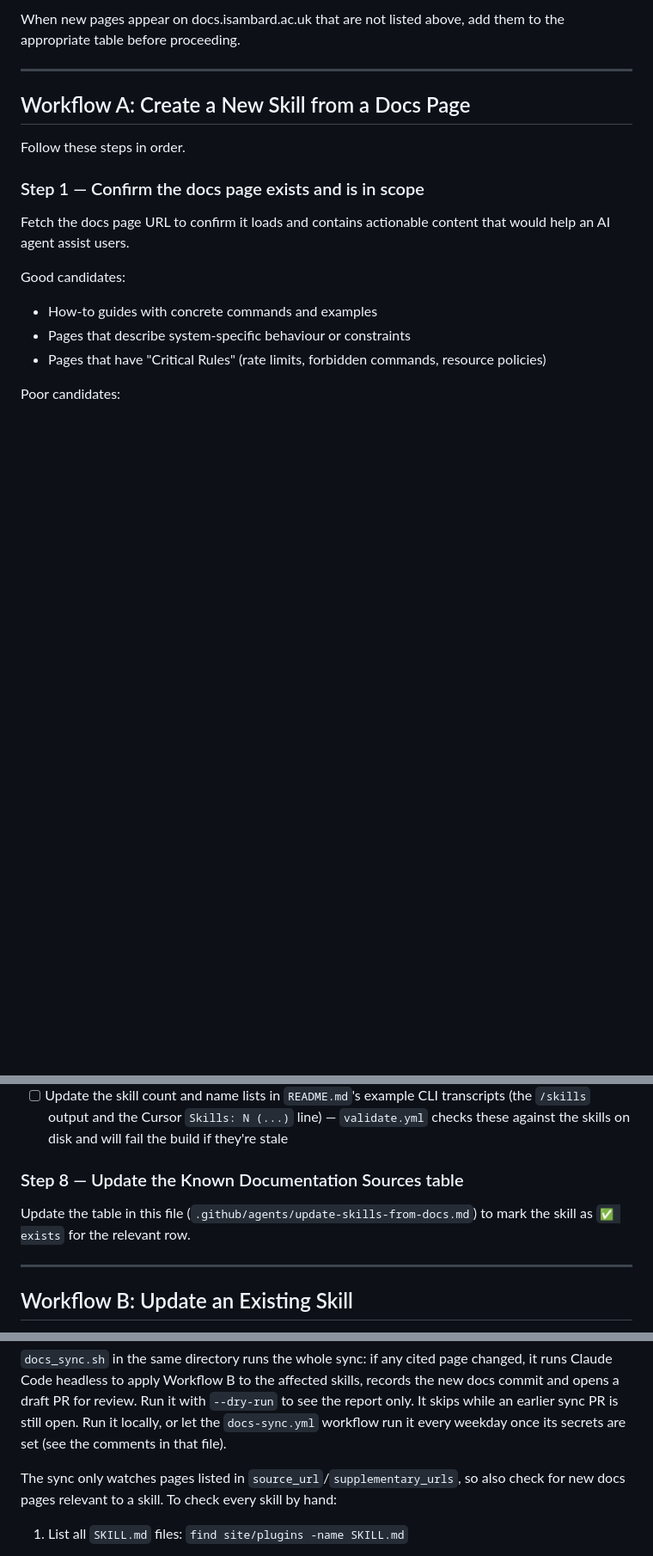
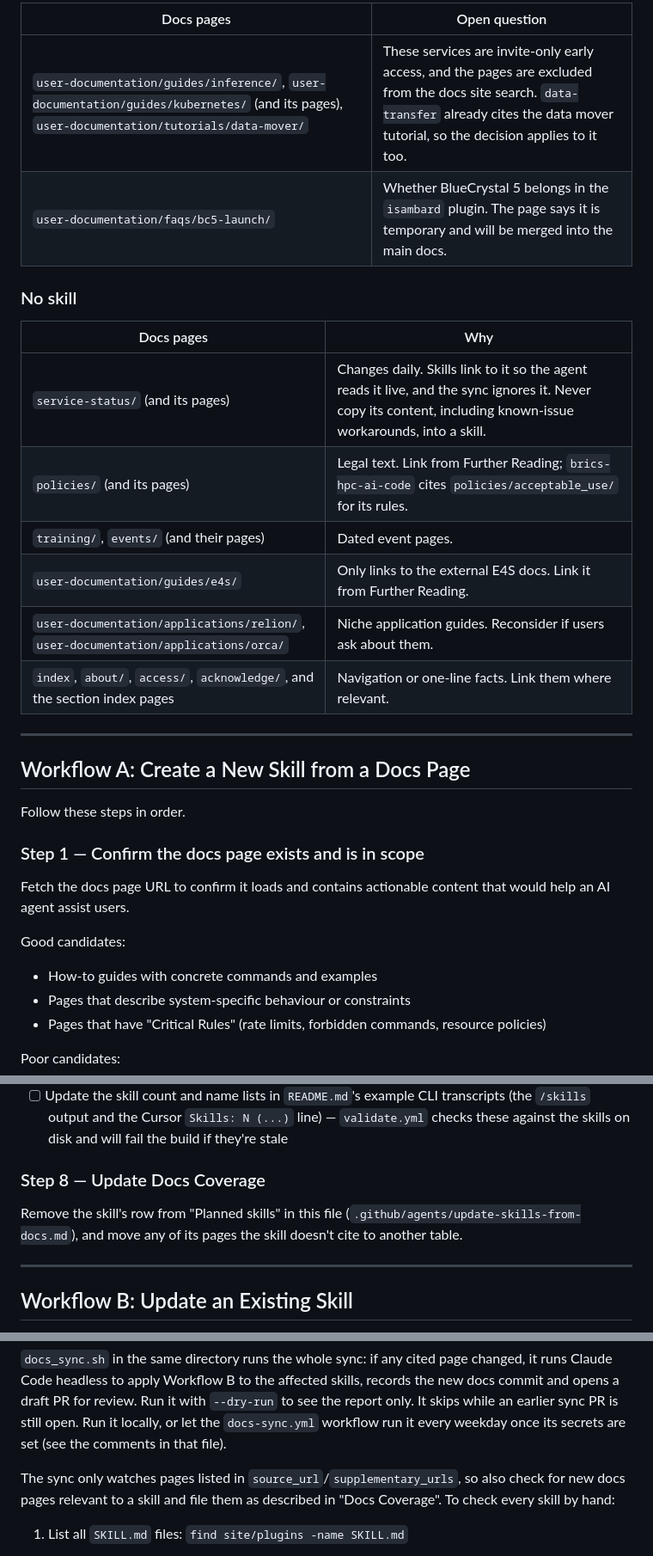
Before and after one commit to isambard-sc/skills.isambard.ac.uk, a Markdown page: .github/agents/update-skills-from-docs.md, 3 parts joined by grey strips. Shown at 86% size. GitHub-like rendering; blank space fills up the shorter version.

```diff
--- a/.github/agents/update-skills-from-docs.md
+++ b/.github/agents/update-skills-from-docs.md
@@ -49,5 +45,19 @@ The table below maps docs.isambard.ac.uk pages to their corresponding skill name
 
-When new pages appear on docs.isambard.ac.uk that are not listed above, add them to the appropriate table before proceeding.
+| Docs pages | Open question |
+|---|---|
+| `user-documentation/guides/inference/`, `user-documentation/guides/kubernetes/` (and its pages), `user-documentation/tutorials/data-mover/` | These services are invite-only early access, and the pages are excluded from the docs site search. `data-transfer` already cites the data mover tutorial, so the decision applies to it too. |
+| `user-documentation/faqs/bc5-launch/` | Whether BlueCrystal 5 belongs in the `isambard` plugin. The page says it is temporary and will be merged into the main docs. |
+
+### No skill
+
+| Docs pages | Why |
+|---|---|
+| `service-status/` (and its pages) | Changes daily. Skills link to it so the agent reads it live, and the sync ignores it. Never copy its content, including known-issue workarounds, into a skill. |
+| `policies/` (and its pages) | Legal text. Link from Further Reading; `brics-hpc-ai-code` cites `policies/acceptable_use/` for its rules. |
+| `training/`, `events/` (and their pages) | Dated event pages. |
+| `user-documentation/guides/e4s/` | Only links to the external E4S docs. Link it from Further Reading. |
+| `user-documentation/applications/relion/`, `user-documentation/applications/orca/` | Niche application guides. Reconsider if users ask about them. |
+| `index`, `about/`, `access/`, `acknowledge/`, and the section index pages | Navigation or one-line facts. Link them where relevant. |
 
 ---
 
@@ -153,9 +163,11 @@ Follow the checklist from `skills-agent.md` exactly:
 - [ ] Update `README.md` skills table
 - [ ] Update the skill count and name lists in `README.md`'s example CLI transcripts (the `/skills` output and the Cursor `Skills: N (...)` line) — `validate.yml` checks these against the skills on disk and will fail the build if they're stale
 
-### Step 8 — Update the Known Documentation Sources table
+### Step 8 — Update Docs Coverage
 
-Update the table in this file (`.github/agents/update-skills-from-docs.md`) to mark the skill as `✅ exists` for the relevant row.
+Remove the skill's row from "Planned skills" in this file
+(`.github/agents/update-skills-from-docs.md`), and move any of its pages the
+skill doesn't cite to another table.
 
 ---
 
@@ -238,8 +250,8 @@ still open. Run it locally, or let the `docs-sync.yml` workflow run it every
 weekday once its secrets are set (see the comments in that file).
 
 The sync only watches pages listed in `source_url`/`supplementary_urls`, so
-also check for new docs pages relevant to a skill. To check every skill by
-hand:
+also check for new docs pages relevant to a skill and file them as
+described in "Docs Coverage". To check every skill by hand:
 
 1. List all `SKILL.md` files:
    `find site/plugins -name SKILL.md`
```
Also changed, not shown: other parts of .github/agents/update-skills-from-docs.md (+23 -27 lines).
